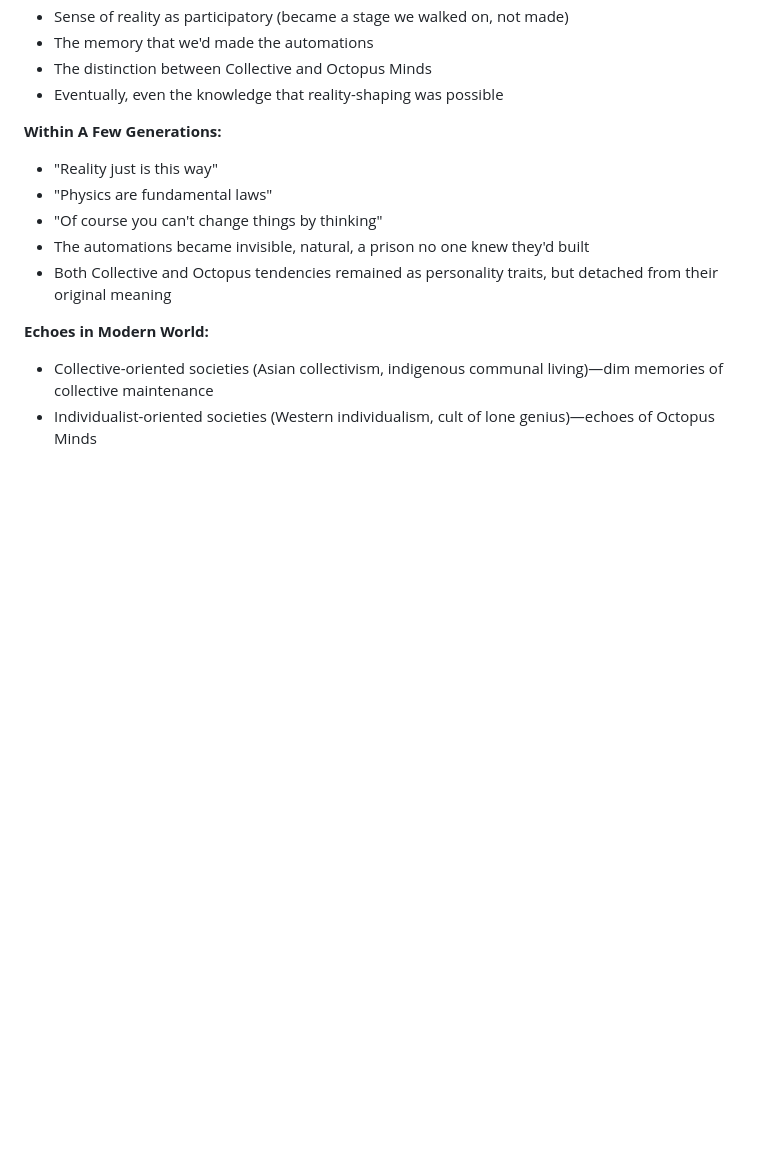
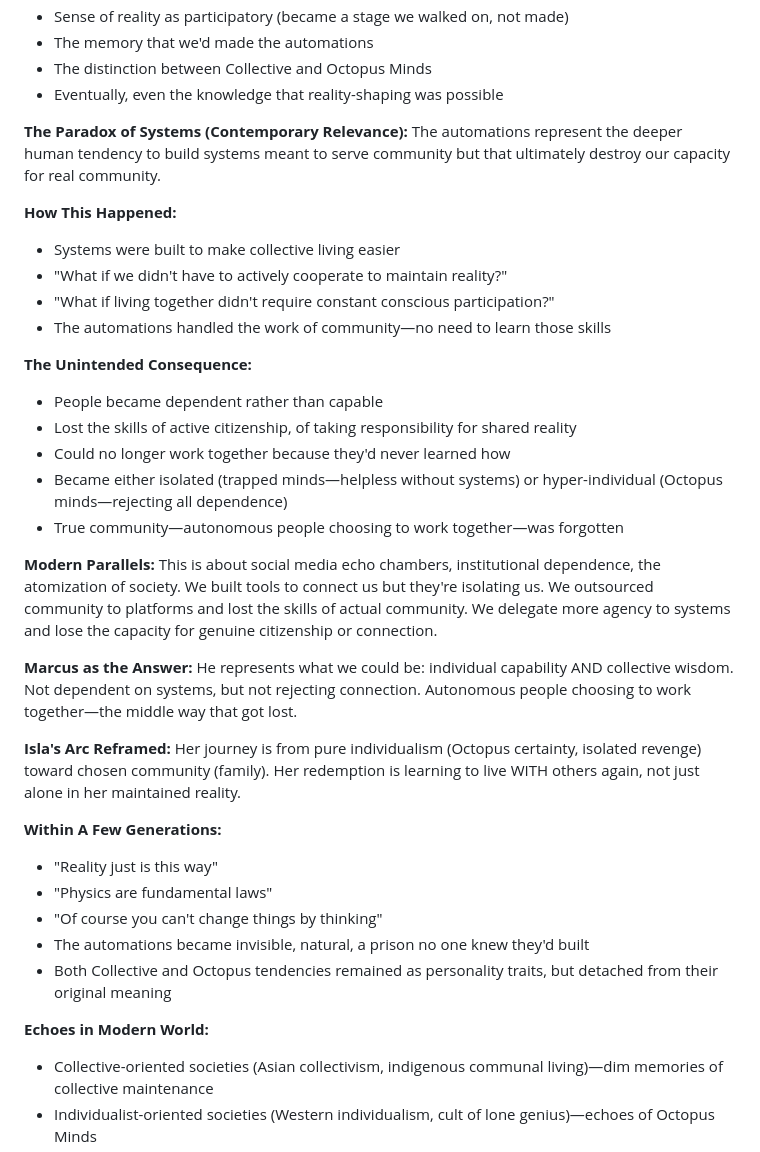
Before and after one commit to wileydavis/fata-organa, a Markdown page: _project/docs/fata_organa_bible.md, the part around the change. Rendered like a GitHub page; blank space fills up the shorter version.

Commit message:
Add world bible — complete mechanics, characters, locations

```diff
--- a/_project/docs/fata_organa_bible.md
+++ b/_project/docs/fata_organa_bible.md
@@ -752,6 +752,31 @@ A fundamental debate existed: Should reality be maintained individually or colle
 - The memory that we'd made the automations
 - The distinction between Collective and Octopus Minds
 - Eventually, even the knowledge that reality-shaping was possible
+
+**The Paradox of Systems (Contemporary Relevance):**
+The automations represent the deeper human tendency to build systems meant to serve community but that ultimately destroy our capacity for real community.
+
+**How This Happened:**
+- Systems were built to make collective living easier
+- "What if we didn't have to actively cooperate to maintain reality?"
+- "What if living together didn't require constant conscious participation?"
+- The automations handled the work of community—no need to learn those skills
+
+**The Unintended Consequence:**
+- People became dependent rather than capable
+- Lost the skills of active citizenship, of taking responsibility for shared reality
+- Could no longer work together because they'd never learned how
+- Became either isolated (trapped minds—helpless without systems) or hyper-individual (Octopus minds—rejecting all dependence)
+- True community—autonomous people choosing to work together—was forgotten
+
+**Modern Parallels:**
+This is about social media echo chambers, institutional dependence, the atomization of society. We built tools to connect us but they're isolating us. We outsourced community to platforms and lost the skills of actual community. We delegate more agency to systems and lose the capacity for genuine citizenship or connection.
+
+**Marcus as the Answer:**
+He represents what we could be: individual capability AND collective wisdom. Not dependent on systems, but not rejecting connection. Autonomous people choosing to work together—the middle way that got lost.
+
+**Isla's Arc Reframed:**
+Her journey is from pure individualism (Octopus certainty, isolated revenge) toward chosen community (family). Her redemption is learning to live WITH others again, not just alone in her maintained reality.
 
 **Within A Few Generations:**
 - "Reality just is this way"
```
